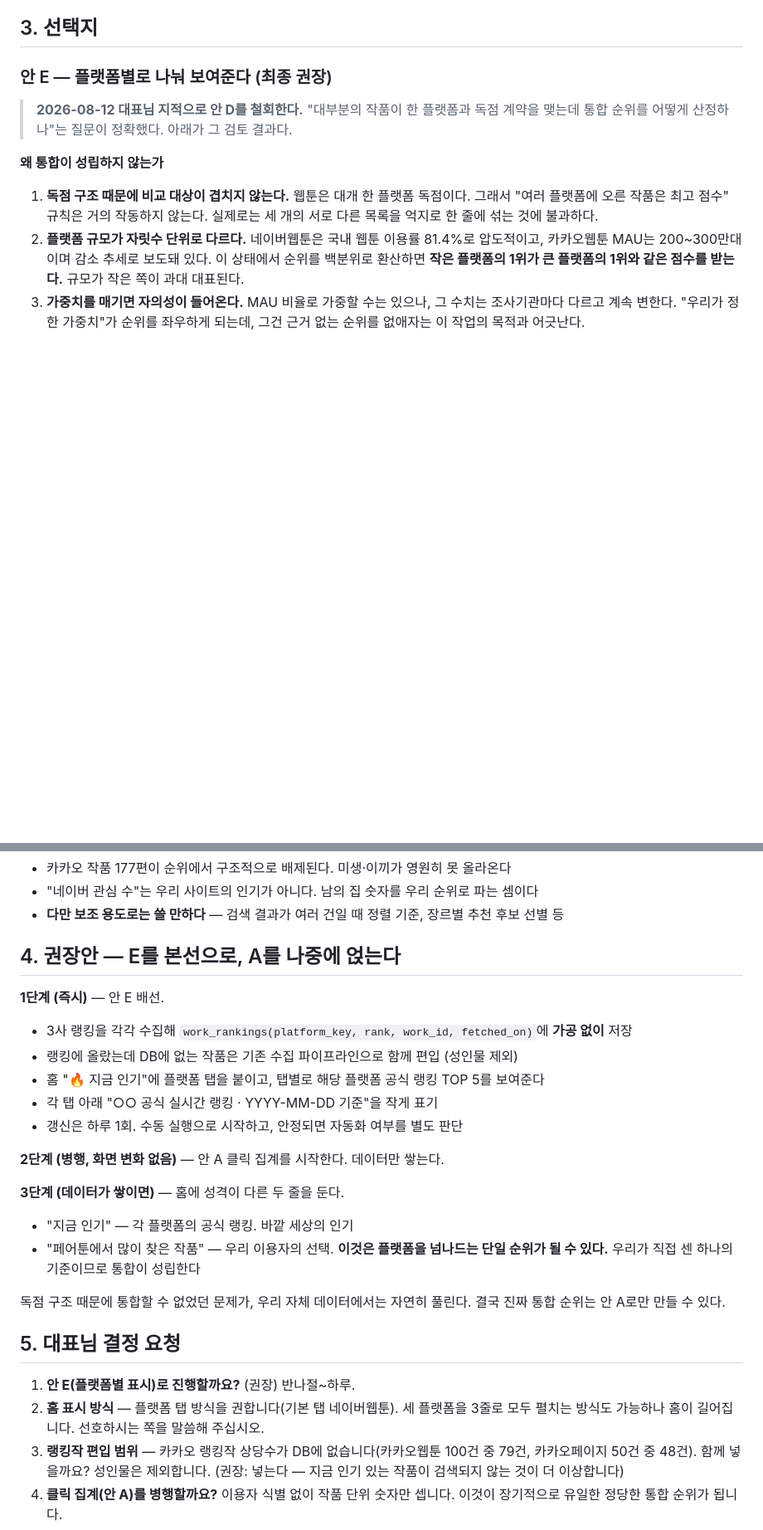
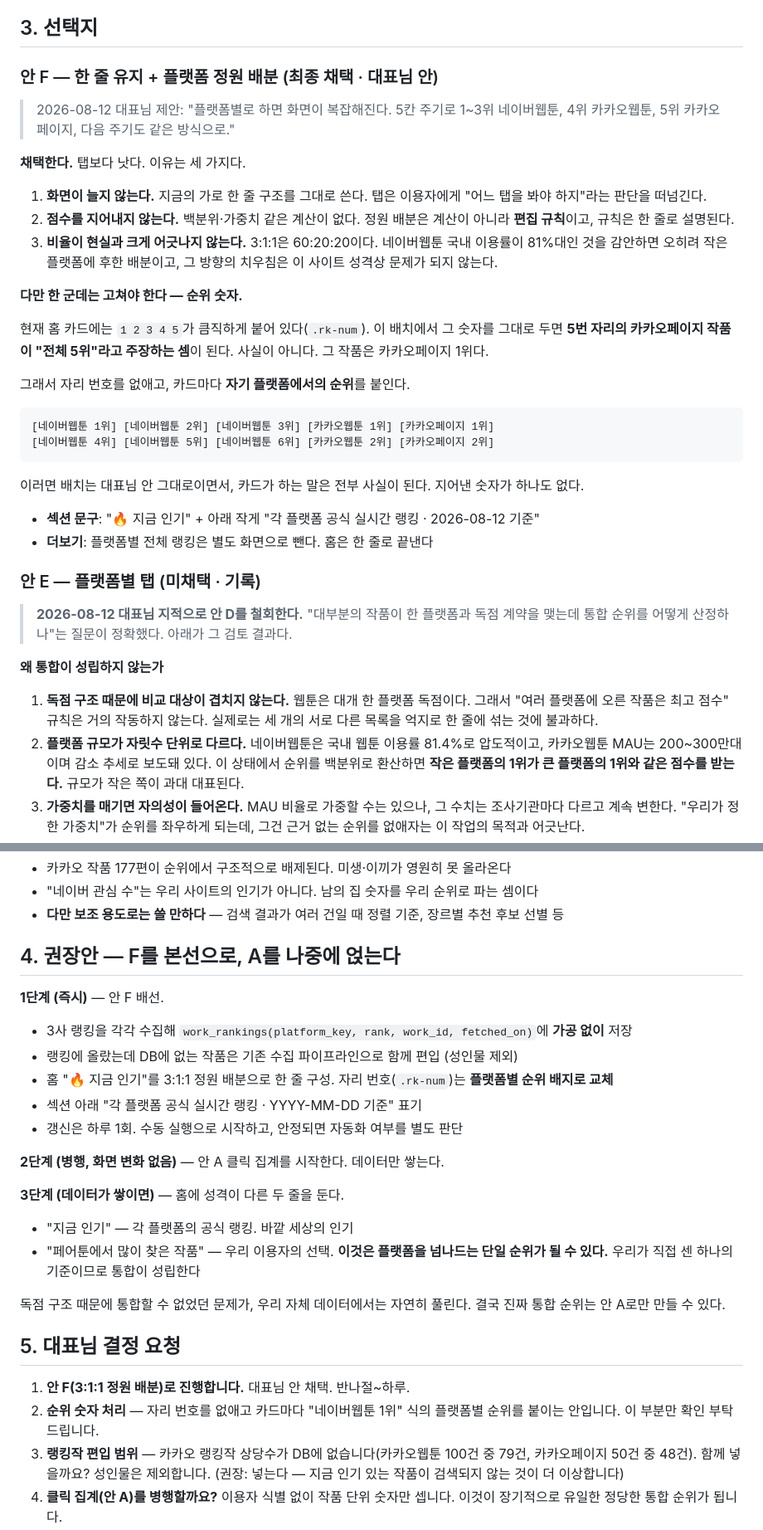
Before and after one commit to 3samchoi-svg/fairtoon, a Markdown page: docs/인기순위_기획.md, 2 parts joined by grey strips. Shown at 83% size. Drawn GitHub-style; blank space fills up the shorter version.

Commit message:
인기순위 기획: 대표님 안(3:1:1 정원 배분) 채택, 탭안 철회
자리 번호를 플랫폼별 순위 배지로 교체 — 5번 자리 카카오페이지 작품이
"전체 5위"라고 주장하지 않도록.

Co-Authored-By: Claude Opus 5 (1M context) <noreply@anthropic.com>

````diff
--- a/docs/인기순위_기획.md
+++ b/docs/인기순위_기획.md
@@ -42,7 +42,34 @@
 ## 3. 선택지
 
 
-### 안 E — 플랫폼별로 나눠 보여준다 (최종 권장)
+### 안 F — 한 줄 유지 + 플랫폼 정원 배분 (최종 채택 · 대표님 안)
+
+> 2026-08-12 대표님 제안: "플랫폼별로 하면 화면이 복잡해진다. 5칸 주기로 1~3위 네이버웹툰, 4위 카카오웹툰, 5위 카카오페이지, 다음 주기도 같은 방식으로."
+
+**채택한다.** 탭보다 낫다. 이유는 세 가지다.
+
+1. **화면이 늘지 않는다.** 지금의 가로 한 줄 구조를 그대로 쓴다. 탭은 이용자에게 "어느 탭을 봐야 하지"라는 판단을 떠넘긴다.
+2. **점수를 지어내지 않는다.** 백분위·가중치 같은 계산이 없다. 정원 배분은 계산이 아니라 **편집 규칙**이고, 규칙은 한 줄로 설명된다.
+3. **비율이 현실과 크게 어긋나지 않는다.** 3:1:1은 60:20:20이다. 네이버웹툰 국내 이용률이 81%대인 것을 감안하면 오히려 작은 플랫폼에 후한 배분이고, 그 방향의 치우침은 이 사이트 성격상 문제가 되지 않는다.
+
+**다만 한 군데는 고쳐야 한다 — 순위 숫자.**
+
+현재 홈 카드에는 `1 2 3 4 5`가 큼직하게 붙어 있다(`.rk-num`). 이 배치에서 그 숫자를 그대로 두면 **5번 자리의 카카오페이지 작품이 "전체 5위"라고 주장하는 셈**이 된다. 사실이 아니다. 그 작품은 카카오페이지 1위다.
+
+그래서 자리 번호를 없애고, 카드마다 **자기 플랫폼에서의 순위**를 붙인다.
+
+```
+[네이버웹툰 1위] [네이버웹툰 2위] [네이버웹툰 3위] [카카오웹툰 1위] [카카오페이지 1위]
+[네이버웹툰 4위] [네이버웹툰 5위] [네이버웹툰 6위] [카카오웹툰 2위] [카카오페이지 2위]
+```
+
+이러면 배치는 대표님 안 그대로이면서, 카드가 하는 말은 전부 사실이 된다. 지어낸 숫자가 하나도 없다.
+
+- **섹션 문구**: "🔥 지금 인기" + 아래 작게 "각 플랫폼 공식 실시간 랭킹 · 2026-08-12 기준"
+- **더보기**: 플랫폼별 전체 랭킹은 별도 화면으로 뺀다. 홈은 한 줄로 끝낸다
+
+
+### 안 E — 플랫폼별 탭 (미채택 · 기록)
 
 > **2026-08-12 대표님 지적으로 안 D를 철회한다.** "대부분의 작품이 한 플랫폼과 독점 계약을 맺는데 통합 순위를 어떻게 산정하나"는 질문이 정확했다. 아래가 그 검토 결과다.
 
@@ -123,14 +150,14 @@
 - **다만 보조 용도로는 쓸 만하다** — 검색 결과가 여러 건일 때 정렬 기준, 장르별 추천 후보 선별 등
 
 
-## 4. 권장안 — E를 본선으로, A를 나중에 얹는다
+## 4. 권장안 — F를 본선으로, A를 나중에 얹는다
 
 
-**1단계 (즉시)** — 안 E 배선.
+**1단계 (즉시)** — 안 F 배선.
 - 3사 랭킹을 각각 수집해 `work_rankings(platform_key, rank, work_id, fetched_on)`에 **가공 없이** 저장
 - 랭킹에 올랐는데 DB에 없는 작품은 기존 수집 파이프라인으로 함께 편입 (성인물 제외)
-- 홈 "🔥 지금 인기"에 플랫폼 탭을 붙이고, 탭별로 해당 플랫폼 공식 랭킹 TOP 5를 보여준다
-- 각 탭 아래 "○○ 공식 실시간 랭킹 · YYYY-MM-DD 기준"을 작게 표기
+- 홈 "🔥 지금 인기"를 3:1:1 정원 배분으로 한 줄 구성. 자리 번호(`.rk-num`)는 **플랫폼별 순위 배지로 교체**
+- 섹션 아래 "각 플랫폼 공식 실시간 랭킹 · YYYY-MM-DD 기준" 표기
 - 갱신은 하루 1회. 수동 실행으로 시작하고, 안정되면 자동화 여부를 별도 판단
 
 **2단계 (병행, 화면 변화 없음)** — 안 A 클릭 집계를 시작한다. 데이터만 쌓는다.
@@ -145,7 +172,7 @@
 ## 5. 대표님 결정 요청
 
 
-1. **안 E(플랫폼별 표시)로 진행할까요?** (권장) 반나절~하루.
-2. **홈 표시 방식** — 플랫폼 탭 방식을 권합니다(기본 탭 네이버웹툰). 세 플랫폼을 3줄로 모두 펼치는 방식도 가능하나 홈이 길어집니다. 선호하시는 쪽을 말씀해 주십시오.
+1. **안 F(3:1:1 정원 배분)로 진행합니다.** 대표님 안 채택. 반나절~하루.
+2. **순위 숫자 처리** — 자리 번호를 없애고 카드마다 "네이버웹툰 1위" 식의 플랫폼별 순위를 붙이는 안입니다. 이 부분만 확인 부탁드립니다.
 3. **랭킹작 편입 범위** — 카카오 랭킹작 상당수가 DB에 없습니다(카카오웹툰 100건 중 79건, 카카오페이지 50건 중 48건). 함께 넣을까요? 성인물은 제외합니다. (권장: 넣는다 — 지금 인기 있는 작품이 검색되지 않는 것이 더 이상합니다)
 4. **클릭 집계(안 A)를 병행할까요?** 이용자 식별 없이 작품 단위 숫자만 셉니다. 이것이 장기적으로 유일한 정당한 통합 순위가 됩니다.
````
